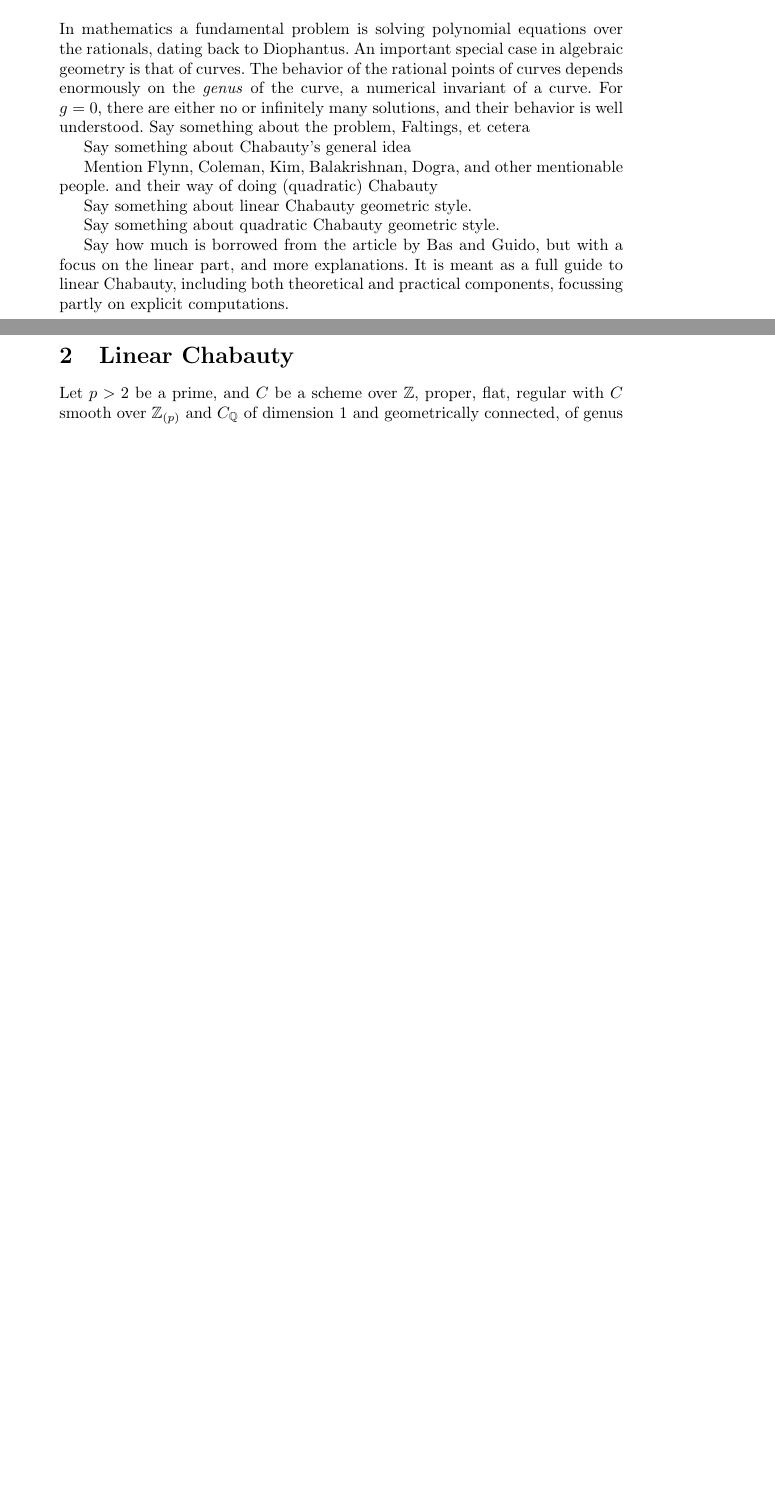
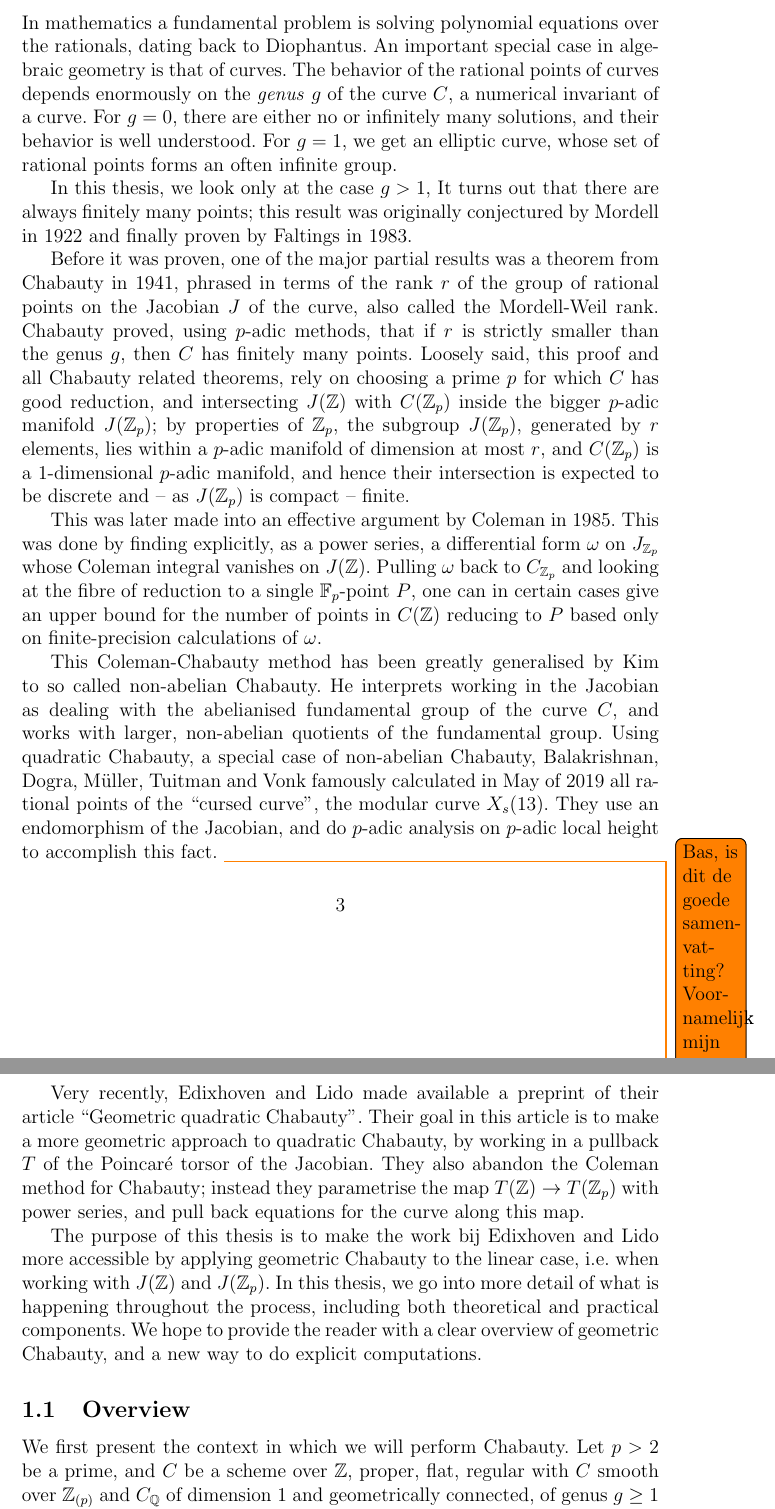
Before and after one commit to pimsp/scrip, a LaTeX document (MS.tex): two parts of pages 3 and 4 of 18 before the commit and two parts of pages 3 and 4 of 23 after it, joined at a grey line, cut so that both start at the same text, the shorter picture padded with empty space. The pictures show the PDF file MS.pdf that the author committed with the source.

Commit message:
Added introduction

```diff
--- a/MS.tex
+++ b/MS.tex
@@ -197,30 +197,33 @@ Mathematical Institute\\
 
 \section{Introduction}
 \label{section:intro}
-In mathematics a fundamental problem is solving polynomial equations over the rationals, dating back to Diophantus. An important special case in algebraic geometry is that of curves. The behavior of the rational points of curves depends enormously on the \textit{genus} of the curve, a numerical invariant of a curve. For $g = 0$, there are either no or infinitely many solutions, and their behavior is well understood.
-Say something about the problem, Faltings, et cetera
+In mathematics a fundamental problem is solving polynomial equations over the rationals, dating back to Diophantus. An important special case in algebraic geometry is that of curves. The behavior of the rational points of curves depends enormously on the \textit{genus} $g$ of the curve $C$, a numerical invariant of a curve. For $g = 0$, there are either no or infinitely many solutions, and their behavior is well understood. For $g = 1$, we get an elliptic curve, whose set of rational points forms an often infinite group.
 
-Say something about Chabauty's general idea
+In this thesis, we look only at the case $g > 1$, It turns out that there are always finitely many points; this result was originally conjectured by Mordell in 1922 and finally proven by Faltings in 1983.
 
-Mention Flynn, Coleman, Kim, Balakrishnan, Dogra, and other mentionable people. and their way of doing (quadratic) Chabauty
+Before it was proven, one of the major partial results was a theorem from Chabauty in 1941, phrased in terms of the rank $r$ of the group of rational points on the Jacobian $J$ of the curve, also called the Mordell-Weil rank. Chabauty proved, using $p$-adic methods, that if $r$ is strictly smaller than the genus $g$, then $C$ has finitely many points. Loosely said, this proof and all Chabauty related theorems, rely on choosing a prime $p$ for which $C$ has good reduction, and intersecting $J(\Z)$ with $C(\Z_p)$ inside the bigger $p$-adic manifold $J(\Z_p)$; by properties of $\Z_p$, the subgroup $J(\Z_p)$, generated by $r$ elements, lies within a $p$-adic manifold of dimension at most $r$, and $C(\Z_p)$ is a $1$-dimensional $p$-adic manifold, and hence their intersection is expected to be discrete and -- as $J(\Z_p)$ is compact -- finite.
 
-Say something about linear Chabauty geometric style.
+This was later made into an effective argument by Coleman in 1985. This was done by finding explicitly, as a power series, a differential form $\omega$ on $J_{\Z_p}$ whose Coleman integral vanishes on $J(\Z)$. Pulling $\omega$ back to $C_{\Z_p}$ and looking at the fibre of reduction to a single $\F_p$-point $P$, one can in certain cases give an upper bound for the number of points in $C(\Z)$ reducing to $P$ based only on finite-precision calculations of $\omega$.
 
-Say something about quadratic Chabauty geometric style.
+This Coleman-Chabauty method has been greatly generalised by Kim to so called non-abelian Chabauty. He interprets working in the Jacobian as dealing with the abelianised fundamental group of the curve $C$, and works with larger, non-abelian quotients of the fundamental group. Using quadratic Chabauty, a special case of non-abelian Chabauty, Balakrishnan, Dogra, M\"uller, Tuitman and Vonk famously calculated in May of 2019 all rational points of the ``cursed curve'', the modular curve $X_s(13)$. They use an endomorphism of the Jacobian, and do $p$-adic analysis on $p$-adic local height to accomplish this fact. \todo{Bas, is dit de goede samenvatting? Voornamelijk mijn vraag: is het nog steeds een specifiek geval van Coleman-Chabauty?}
 
-Say how much is borrowed from the article by Bas and Guido, but with a focus on the linear part, and more explanations. It is meant as a full guide to linear Chabauty, including both theoretical and practical components, focussing partly on explicit computations.
+Very recently, Edixhoven and Lido made available a preprint of their article ``Geometric quadratic Chabauty''. Their goal in this article is to make a more geometric approach to quadratic Chabauty, by working in a pullback $T$ of the Poincar\'e torsor of the Jacobian. They also abandon the Coleman method for Chabauty; instead they parametrise the map $T(\Z) \to T(\Z_p)$ with power series, and pull back equations for the curve along this map.
+
+The purpose of this thesis is to make the work bij Edixhoven and Lido more accessible by applying geometric Chabauty to the linear case, i.e. when working with $J(\Z)$ and $J(\Z_p)$. In this thesis, we go into more detail of what is happening throughout the process, including both theoretical and practical components. We hope to provide the reader with a clear overview of geometric Chabauty, and a new way to do explicit computations.
+
+\subsection{Overview}
+We first present the context in which we will perform Chabauty. Let $p>2$ be a prime, and $C$ be a scheme over $\Z$, proper, flat, regular with $C$ smooth over $\Z_{(p)}$ and $C_\Q$ of dimension $1$ and geometrically connected, of genus $g \geq 1$ and with the Jacobian $J$ of $C_\Q$ having Mordell-Weil rank $r < g$. Assume we have a $\Q$-point $b$ in $C$, or equivalently a $\Z$-point. We view $C_\Q$ as a subscheme of $J$, using the map $Q \mapsto Q - b$ on points. Let $P \in C(\F_p)$ be a point such that $t := P - b \in J(\F_p)$ lies in the image of $J(\Z)$.
+
+\begin{defn}
+Let $S$ be a scheme, $T \to U$ a morphism of schemes and $x : T \to S$ a $T$-point. We define $S(U)_x$ as the morphisms from $U$ to $S$ that, after precomposing with $T \to U$, give $x$.
+\end{defn}
+
+We want to find an upper bound for the cardinality of $C(\Z)_P$.
 
 %%%%%%%%%%%%%%%%%%%%%%%%%%%%%%%%%%%%%%%%%%%%%%%%%%%%%%%%%%%%%%%%%%%%%%%%%%%%%%%%%%%%%%%%%%%%%%%%%%%%%%%%%%%%%%%%%%%%%%%%%%%%%%%%%%%%%%%%%%%%%%%%%%%%%%%%%%%%
 \newpage
 \section{Linear Chabauty}
 \label{section:linchab}
-Let $p>2$ be a prime, and $C$ be a scheme over $\Z$, proper, flat, regular with $C$ smooth over $\Z_{(p)}$ and $C_\Q$ of dimension $1$ and geometrically connected, of genus $g \geq 1$ and with the Jacobian $J$ of $C_\Q$ having Mordell-Weil rank $r < g$. Assume we have a $\Q$-point $b$ in $C$, or equivalently a $\Z$-point. We view $C_\Q$ as a subscheme of $J$, using the map $Q \mapsto Q - b$ on points. Let $P \in C(\F_p)$ be a point such that $t := P - b \in J(\F_p)$ lies in the image of $J(\Z)$.
-
-\begin{defn}
-Let $S$ be a scheme, $T \to U$ a morphism of schemes and $x : T \to S$ a $T$-point. We define $S(U)_x$ as the morphisms from $U$ to $S$ that, after precomposing with $T \to U$, give $x$.
-\end{defn}
-
-We want to find an upper bound for the cardinality of $C(\Z)_P$
 
 % Say something about smooth schemes over Z_p, and their Z_p points
 \subsection{Points on a smooth scheme over \texorpdfstring{$\Z_p$}{Z\_p}}
```
Also changed, not shown: MS.pdf, MS.tex (2 more changed lines), 1 other file.
